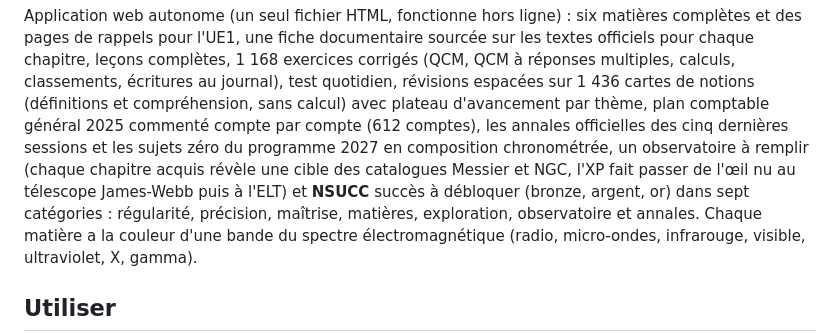
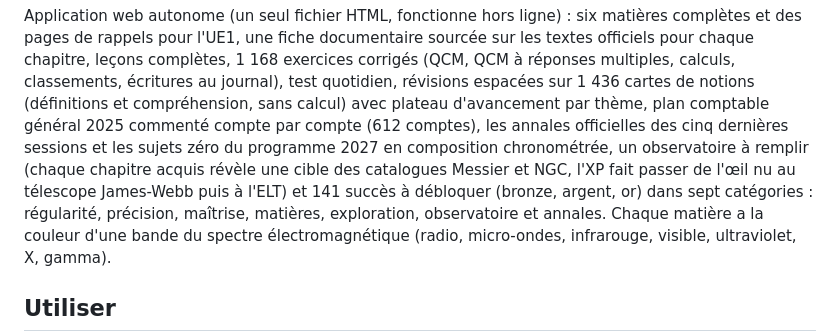
Before and after one commit to starboy-ngc/Physics, a Markdown page: compta-dcg/README.md, the part around the change. Drawn GitHub-style.

Commit message:
README : 141 succès
Co-Authored-By: Claude Opus 5.5 <noreply@anthropic.com>
Claude-Session: https://claude.ai/code/session_01HBVh3g1VZZaWHEZVjwhkTA

```diff
--- a/compta-dcg/README.md
+++ b/compta-dcg/README.md
@@ -7,7 +7,7 @@ test quotidien, révisions espacées sur 1 436 cartes de notions (définitions e
 plateau d'avancement par thème, plan comptable général 2025 commenté
 compte par compte (612 comptes), les annales officielles des cinq dernières sessions et les sujets zéro du programme
 2027 en composition chronométrée, un observatoire à remplir (chaque chapitre acquis révèle une cible des catalogues Messier et NGC, l'XP fait passer de
-l'œil nu au télescope James-Webb puis à l'ELT) et __NSUCC__ succès à débloquer (bronze, argent, or) dans sept catégories :
+l'œil nu au télescope James-Webb puis à l'ELT) et 141 succès à débloquer (bronze, argent, or) dans sept catégories :
 régularité, précision, maîtrise, matières, exploration, observatoire et annales. Chaque matière a la couleur d'une bande du
 spectre électromagnétique (radio, micro-ondes, infrarouge, visible, ultraviolet, X, gamma).
 
```
